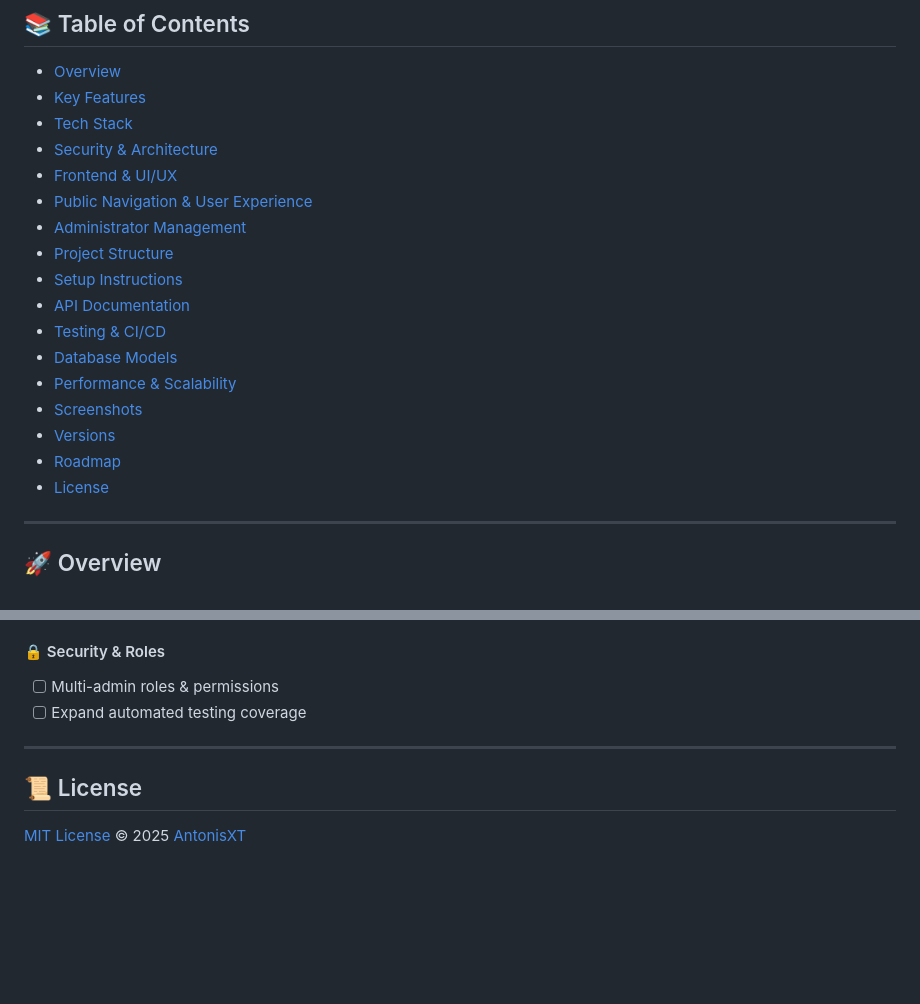
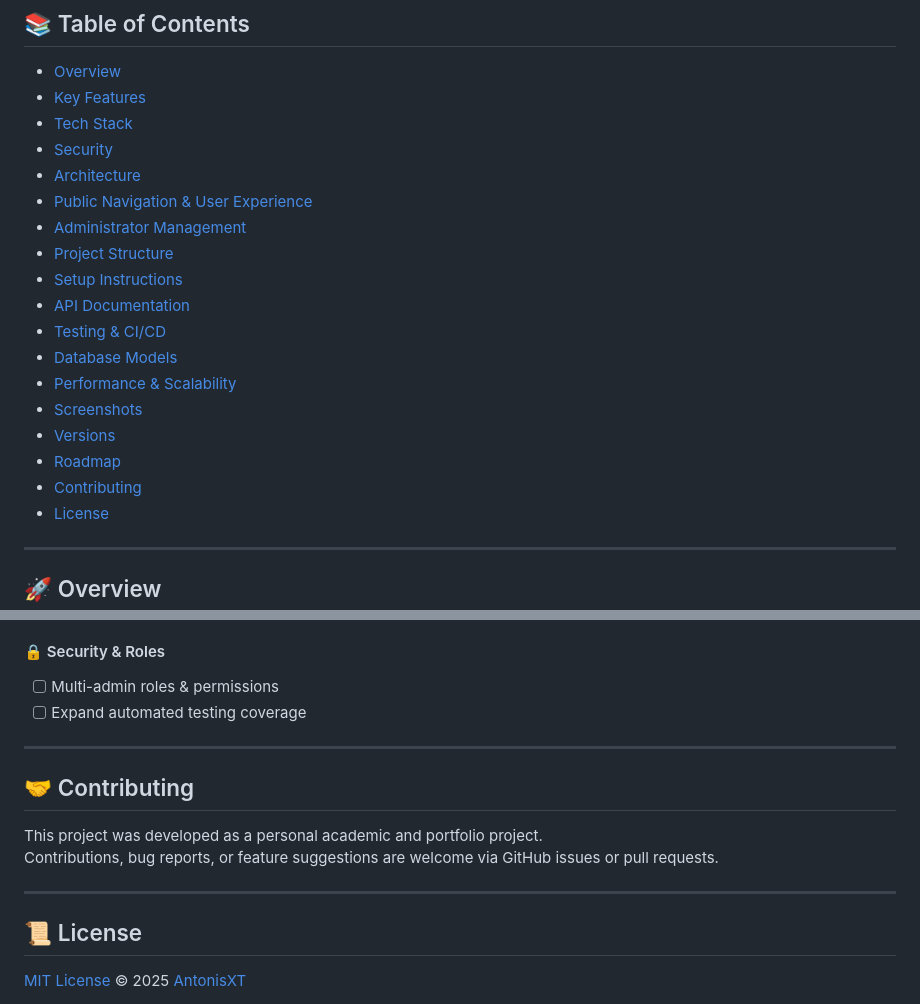
Before and after one commit to AntonisXT/El-Greco-Web-App-Project, a Markdown page: README.md, 2 parts joined by grey strips. GitHub-like rendering; blank space fills up the shorter version.

```diff
--- a/README.md
+++ b/README.md
@@ -33,8 +33,8 @@
 - [Overview](#-overview)
 - [Key Features](#-key-features)
 - [Tech Stack](#-tech-stack)
-- [Security & Architecture](#-security--architecture)
-- [Frontend & UI/UX](#-frontend--uiux)
+- [Security](#-security)
+- [Architecture](#-architecture)
 - [Public Navigation & User Experience](#-public-navigation--user-experience)
 - [Administrator Management](#-administrator-management)
 - [Project Structure](#-project-structure)
@@ -46,6 +46,7 @@
 - [Screenshots](#-screenshots)
 - [Versions](#-versions)
 - [Roadmap](#-roadmap)
+- [Contributing](#-contributing)
 - [License](#-license)
 
 ---
@@ -359,6 +388,13 @@ Full OpenAPI spec is available at:
 
 ---
 
+## 🤝 Contributing
+
+This project was developed as a personal academic and portfolio project.
+Contributions, bug reports, or feature suggestions are welcome via GitHub issues or pull requests.
+
+---
+
 ## 📜 License
 [MIT License](LICENSE) © 2025 [AntonisXT](https://github.com/AntonisXT)
 
```
Also changed, not shown: other parts of README.md (+46 -18 lines).
